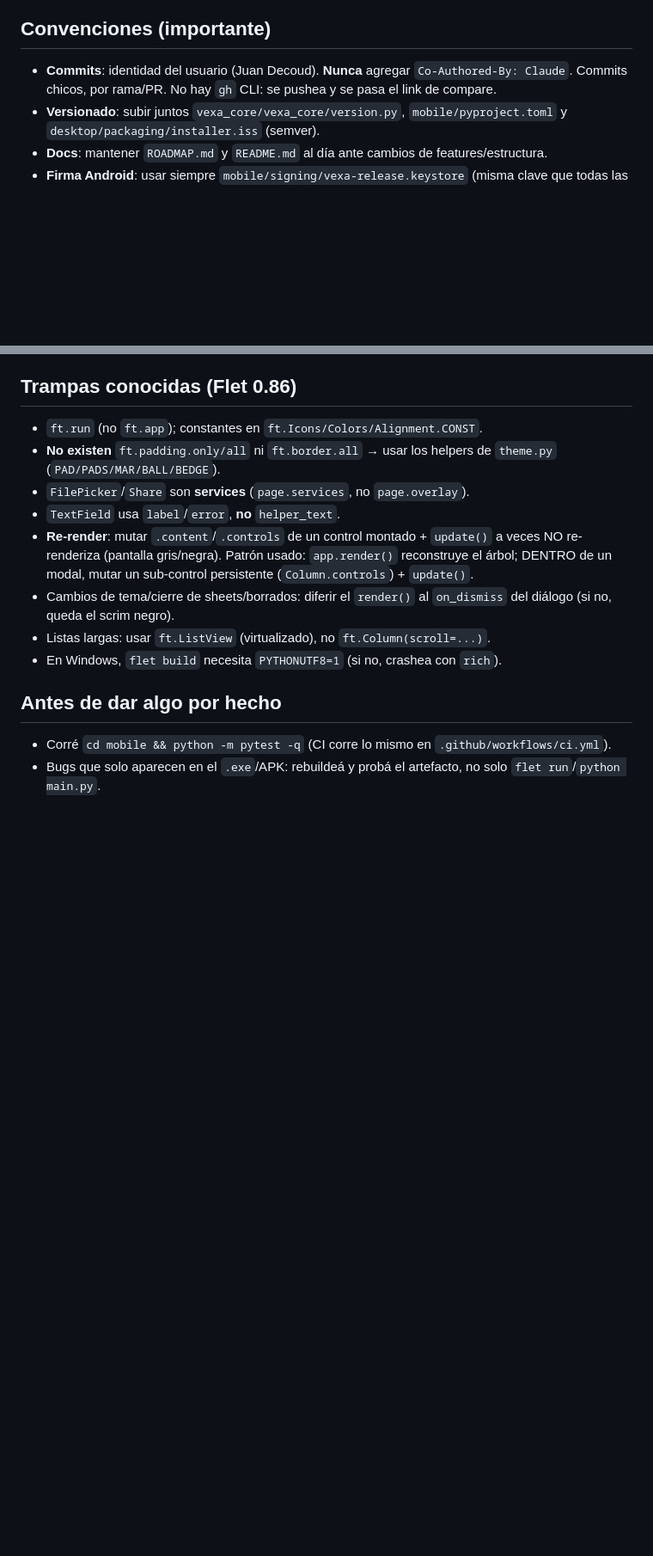
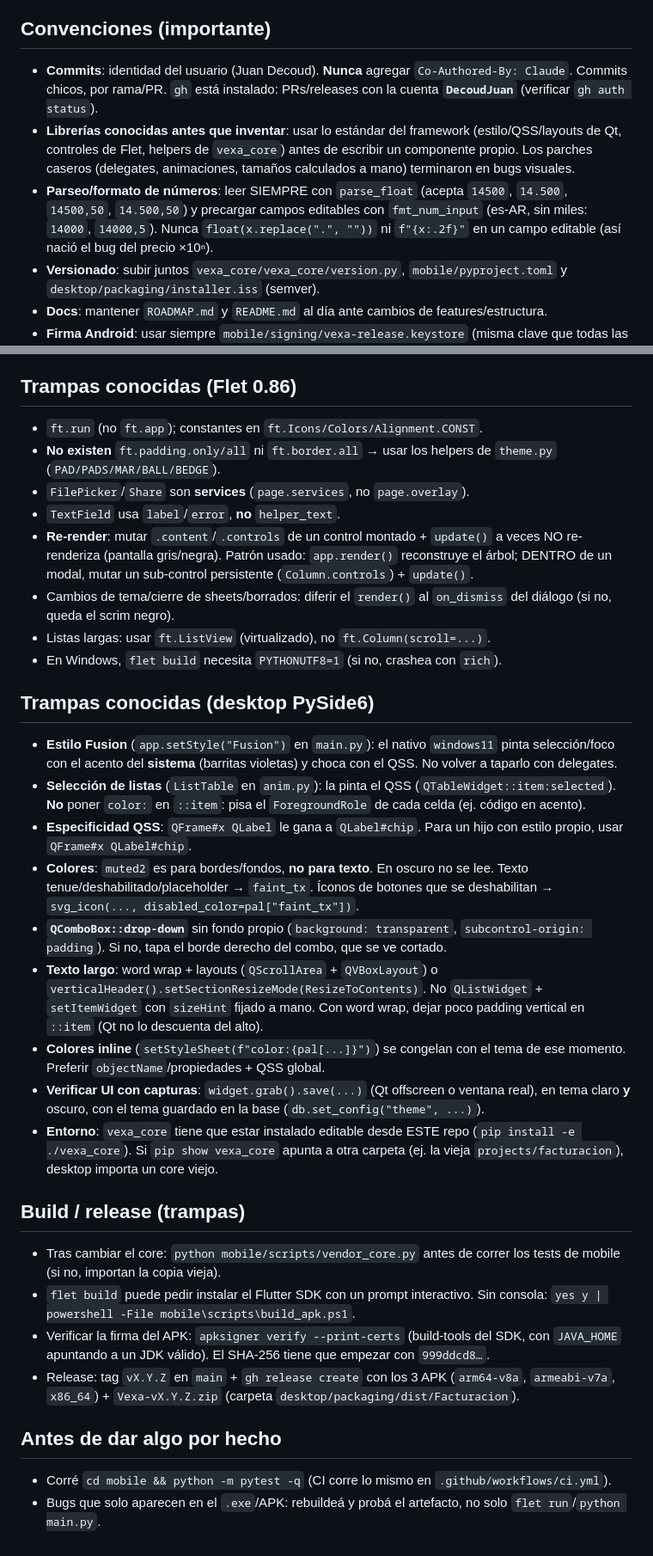
Before and after one commit to DecoudJuan/Vexa, a Markdown page: CLAUDE.md, 2 parts joined by grey strips. Shown at 86% size. Rendered like a GitHub page; blank space fills up the shorter version.

```diff
--- a/CLAUDE.md
+++ b/CLAUDE.md
@@ -43,7 +43,9 @@ powershell -ExecutionPolicy Bypass -File mobile\scripts\build_apk.ps1
 
 ## Convenciones (importante)
 
-- **Commits**: identidad del usuario (Juan Decoud). **Nunca** agregar `Co-Authored-By: Claude`. Commits chicos, por rama/PR. No hay `gh` CLI: se pushea y se pasa el link de compare.
+- **Commits**: identidad del usuario (Juan Decoud). **Nunca** agregar `Co-Authored-By: Claude`. Commits chicos, por rama/PR. `gh` está instalado: PRs/releases con la cuenta **`DecoudJuan`** (verificar `gh auth status`).
+- **Librerías conocidas antes que inventar**: usar lo estándar del framework (estilo/QSS/layouts de Qt, controles de Flet, helpers de `vexa_core`) antes de escribir un componente propio. Los parches caseros (delegates, animaciones, tamaños calculados a mano) terminaron en bugs visuales.
+- **Parseo/formato de números**: leer SIEMPRE con `parse_float` (acepta `14500`, `14.500`, `14500,50`, `14.500,50`) y precargar campos editables con `fmt_num_input` (es-AR, sin miles: `14000`, `14000,5`). Nunca `float(x.replace(".", ""))` ni `f"{x:.2f}"` en un campo editable (así nació el bug del precio ×10ⁿ).
 - **Versionado**: subir juntos `vexa_core/vexa_core/version.py`, `mobile/pyproject.toml` y `desktop/packaging/installer.iss` (semver).
 - **Docs**: mantener `ROADMAP.md` y `README.md` al día ante cambios de features/estructura.
 - **Firma Android**: usar siempre `mobile/signing/vexa-release.keystore` (misma clave que todas las releases → updates sin borrar datos). El keystore está gitignoreado; **hay backup aparte**. Generar una clave nueva NO es retrocompatible.
@@ -59,6 +61,25 @@ powershell -ExecutionPolicy Bypass -File mobile\scripts\build_apk.ps1
 - Listas largas: usar `ft.ListView` (virtualizado), no `ft.Column(scroll=...)`.
 - En Windows, `flet build` necesita `PYTHONUTF8=1` (si no, crashea con `rich`).
 
+## Trampas conocidas (desktop PySide6)
+
+- **Estilo Fusion** (`app.setStyle("Fusion")` en `main.py`): el nativo `windows11` pinta selección/foco con el acento del **sistema** (barritas violetas) y choca con el QSS. No volver a taparlo con delegates.
+- **Selección de listas** (`ListTable` en `anim.py`): la pinta el QSS (`QTableWidget::item:selected`). **No** poner `color:` en `::item`: pisa el `ForegroundRole` de cada celda (ej. código en acento).
+- **Especificidad QSS**: `QFrame#x QLabel` le gana a `QLabel#chip`. Para un hijo con estilo propio, usar `QFrame#x QLabel#chip`.
+- **Colores**: `muted2` es para bordes/fondos, **no para texto**. En oscuro no se lee. Texto tenue/deshabilitado/placeholder → `faint_tx`. Íconos de botones que se deshabilitan → `svg_icon(..., disabled_color=pal["faint_tx"])`.
+- **`QComboBox::drop-down`** sin fondo propio (`background: transparent`, `subcontrol-origin: padding`). Si no, tapa el borde derecho del combo, que se ve cortado.
+- **Texto largo**: word wrap + layouts (`QScrollArea` + `QVBoxLayout`) o `verticalHeader().setSectionResizeMode(ResizeToContents)`. No `QListWidget` + `setItemWidget` con `sizeHint` fijado a mano. Con word wrap, dejar poco padding vertical en `::item` (Qt no lo descuenta del alto).
+- **Colores inline** (`setStyleSheet(f"color:{pal[...]}")`) se congelan con el tema de ese momento. Preferir `objectName`/propiedades + QSS global.
+- **Verificar UI con capturas**: `widget.grab().save(...)` (Qt offscreen o ventana real), en tema claro **y** oscuro, con el tema guardado en la base (`db.set_config("theme", ...)`).
+- **Entorno**: `vexa_core` tiene que estar instalado editable desde ESTE repo (`pip install -e ./vexa_core`). Si `pip show vexa_core` apunta a otra carpeta (ej. la vieja `projects/facturacion`), desktop importa un core viejo.
+
+## Build / release (trampas)
+
+- Tras cambiar el core: `python mobile/scripts/vendor_core.py` antes de correr los tests de mobile (si no, importan la copia vieja).
+- `flet build` puede pedir instalar el Flutter SDK con un prompt interactivo. Sin consola: `yes y | powershell -File mobile\scripts\build_apk.ps1`.
+- Verificar la firma del APK: `apksigner verify --print-certs` (build-tools del SDK, con `JAVA_HOME` apuntando a un JDK válido). El SHA-256 tiene que empezar con `999ddcd8…`.
+- Release: tag `vX.Y.Z` en `main` + `gh release create` con los 3 APK (`arm64-v8a`, `armeabi-v7a`, `x86_64`) + `Vexa-vX.Y.Z.zip` (carpeta `desktop/packaging/dist/Facturacion`).
+
 ## Antes de dar algo por hecho
 
 - Corré `cd mobile && python -m pytest -q` (CI corre lo mismo en `.github/workflows/ci.yml`).
```
Also changed, not shown: README.md (+8 -1 lines), ROADMAP.md (+6 -0 lines).
